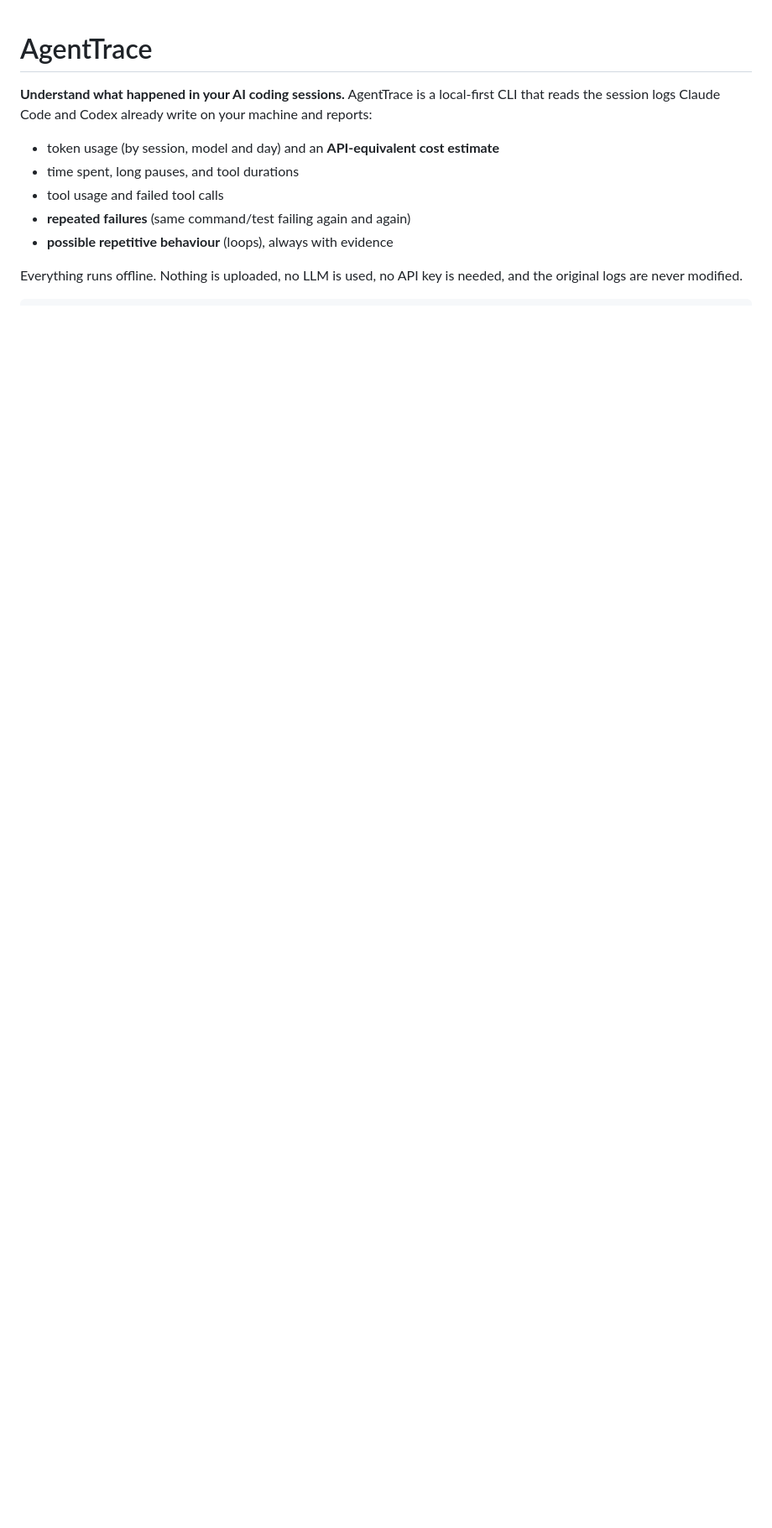
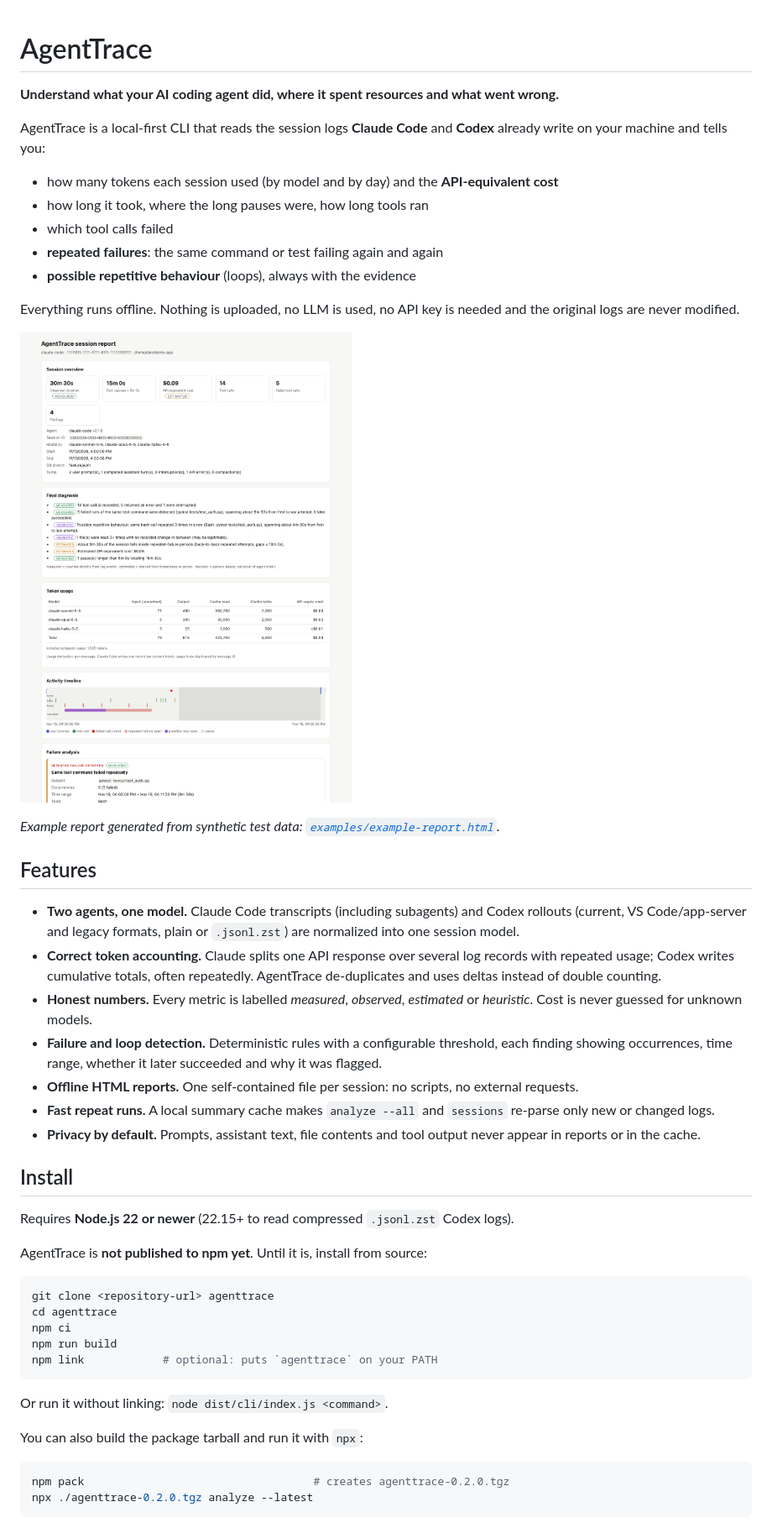
Before and after one commit to Vukkisa/agenttrace, a Markdown page: README.md, the part around one of its changes. Shown at 84% size. Drawn GitHub-style; pictures changed too: docs/example-report.png (added); blank space fills up the shorter version.

````diff
--- a/README.md
+++ b/README.md
@@ -1,11 +1,51 @@
 # AgentTrace
 
-**Understand what happened in your AI coding sessions.** AgentTrace is a local-first CLI that reads the session logs Claude Code and Codex already write on your machine and reports:
+**Understand what your AI coding agent did, where it spent resources and what went wrong.**
 
-- token usage (by session, model and day) and an **API-equivalent cost estimate**
-- time spent, long pauses, and tool durations
-- tool usage and failed tool calls
-- **repeated failures** (same command/test failing again and again)
-- **possible repetitive behaviour** (loops), always with evidence
+AgentTrace is a local-first CLI that reads the session logs **Claude Code** and **Codex** already write on your machine and tells you:
 
-Everything runs offline. Nothing is uploaded, no LLM is used, no API key is needed, and the original logs are never modified.
+- how many tokens each session used (by model and by day) and the **API-equivalent cost**
+- how long it took, where the long pauses were, how long tools ran
+- which tool calls failed
+- **repeated failures**: the same command or test failing again and again
+- **possible repetitive behaviour** (loops), always with the evidence
+
+Everything runs offline. Nothing is uploaded, no LLM is used, no API key is needed and the original logs are never modified.
+
+![Example HTML report (synthetic data)](docs/example-report.png)
+
+*Example report generated from synthetic test data: [`examples/example-report.html`](examples/example-report.html).*
+
+## Features
+
+- **Two agents, one model.** Claude Code transcripts (including subagents) and Codex rollouts (current, VS Code/app-server and legacy formats, plain or `.jsonl.zst`) are normalized into one session model.
+- **Correct token accounting.** Claude splits one API response over several log records with repeated usage; Codex writes cumulative totals, often repeatedly. AgentTrace de-duplicates and uses deltas instead of double counting.
+- **Honest numbers.** Every metric is labelled *measured*, *observed*, *estimated* or *heuristic*. Cost is never guessed for unknown models.
+- **Failure and loop detection.** Deterministic rules with a configurable threshold, each finding showing occurrences, time range, whether it later succeeded and why it was flagged.
+- **Offline HTML reports.** One self-contained file per session: no scripts, no external requests.
+- **Fast repeat runs.** A local summary cache makes `analyze --all` and `sessions` re-parse only new or changed logs.
+- **Privacy by default.** Prompts, assistant text, file contents and tool output never appear in reports or in the cache.
+
+## Install
+
+Requires **Node.js 22 or newer** (22.15+ to read compressed `.jsonl.zst` Codex logs).
+
+AgentTrace is **not published to npm yet**. Until it is, install from source:
+
+```bash
+git clone <repository-url> agenttrace
+cd agenttrace
+npm ci
+npm run build
+npm link            # optional: puts `agenttrace` on your PATH
+```
+
+Or run it without linking: `node dist/cli/index.js <command>`.
+
+You can also build the package tarball and run it with `npx`:
+
+```bash
+npm pack                                   # creates agenttrace-0.2.0.tgz
+npx ./agenttrace-0.2.0.tgz analyze --latest
+```
+
````
Also changed, not shown: other parts of README.md (+106 -89 lines), ROADMAP.md (+6 -0 lines), 17 other files.
